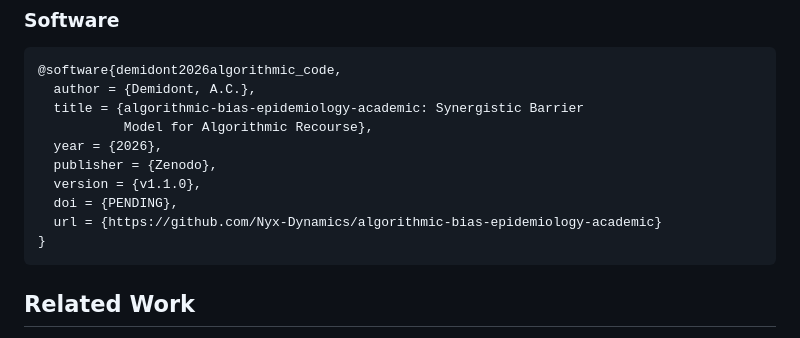
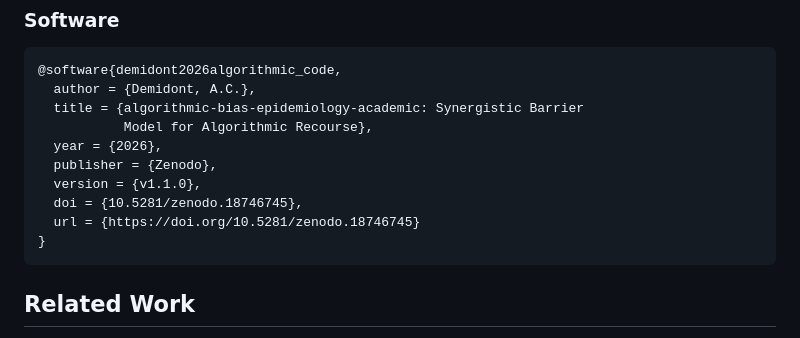
Before and after one commit to Nyx-Dynamics/algorithmic-bias-epidemiology-academic, a Markdown page: README.md, the part around the change. Rendered like a GitHub page.

Commit message:
Update README with Zenodo DOI (10.5281/zenodo.18746745)

````diff
--- a/README.md
+++ b/README.md
@@ -147,8 +147,8 @@ python analysis/sensitivity_analysis.py
   year = {2026},
   publisher = {Zenodo},
   version = {v1.1.0},
-  doi = {PENDING},
-  url = {https://github.com/Nyx-Dynamics/algorithmic-bias-epidemiology-academic}
+  doi = {10.5281/zenodo.18746745},
+  url = {https://doi.org/10.5281/zenodo.18746745}
 }
 ```
 
````
